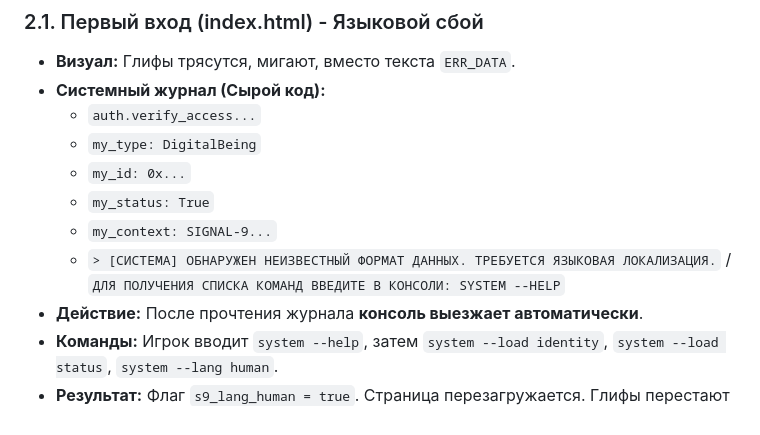
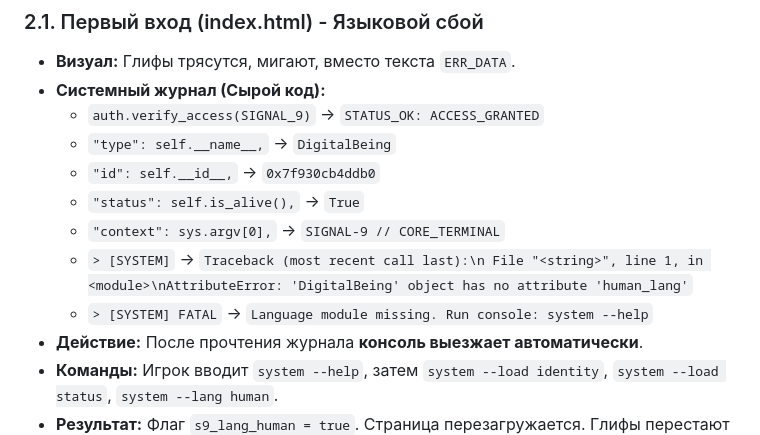
Before and after one commit to Zlonrav/Signal-9, a Markdown page: scenario.md, the part around the change. GitHub-like rendering.

```diff
--- a/scenario.md
+++ b/scenario.md
@@ -32,12 +32,13 @@
 ### 2.1. Первый вход (index.html) - Языковой сбой
 *   **Визуал:** Глифы трясутся, мигают, вместо текста `ERR_DATA`.
 *   **Системный журнал (Сырой код):**
-    *   `auth.verify_access...`
-    *   `my_type: DigitalBeing`
-    *   `my_id: 0x...`
-    *   `my_status: True`
-    *   `my_context: SIGNAL-9...`
-    *   `> [СИСТЕМА] ОБНАРУЖЕН НЕИЗВЕСТНЫЙ ФОРМАТ ДАННЫХ. ТРЕБУЕТСЯ ЯЗЫКОВАЯ ЛОКАЛИЗАЦИЯ.` / `ДЛЯ ПОЛУЧЕНИЯ СПИСКА КОМАНД ВВЕДИТЕ В КОНСОЛИ: SYSTEM --HELP`
+    *   `auth.verify_access(SIGNAL_9)` -> `STATUS_OK: ACCESS_GRANTED`
+    *   `"type": self.__name__,` -> `DigitalBeing`
+    *   `"id": self.__id__,` -> `0x7f930cb4ddb0`
+    *   `"status": self.is_alive(),` -> `True`
+    *   `"context": sys.argv[0],` -> `SIGNAL-9 // CORE_TERMINAL`
+    *   `> [SYSTEM]` -> `Traceback (most recent call last):\n File "<string>", line 1, in <module>\nAttributeError: 'DigitalBeing' object has no attribute 'human_lang'`
+    *   `> [SYSTEM] FATAL` -> `Language module missing. Run console: system --help`
 *   **Действие:** После прочтения журнала **консоль выезжает автоматически**.
 *   **Команды:** Игрок вводит `system --help`, затем `system --load identity`, `system --load status`, `system --lang human`.
 *   **Результат:** Флаг `s9_lang_human = true`. Страница перезагружается. Глифы перестают сбоить.
```
